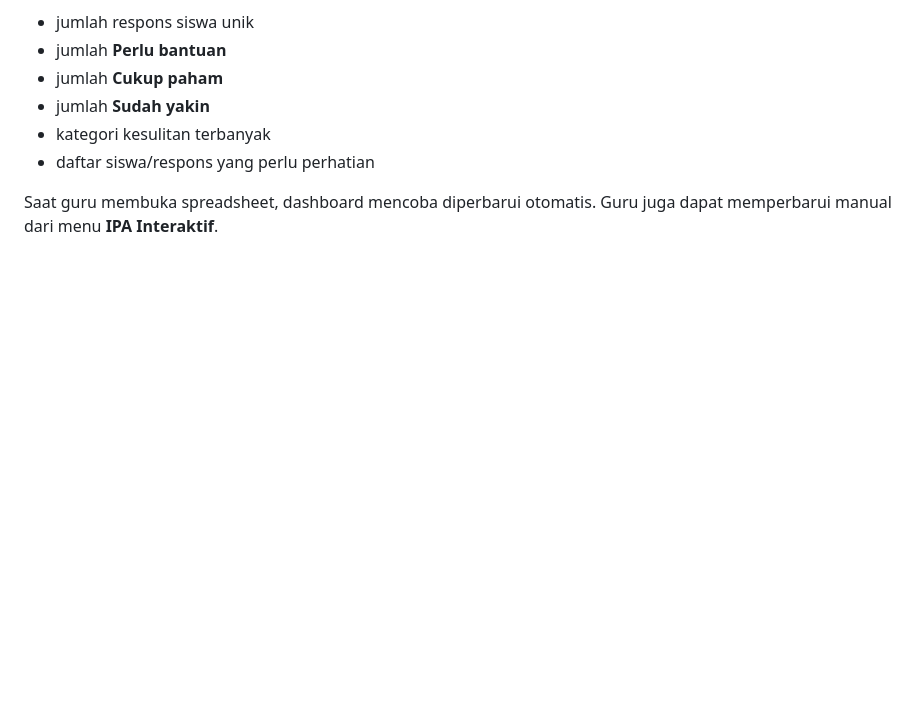
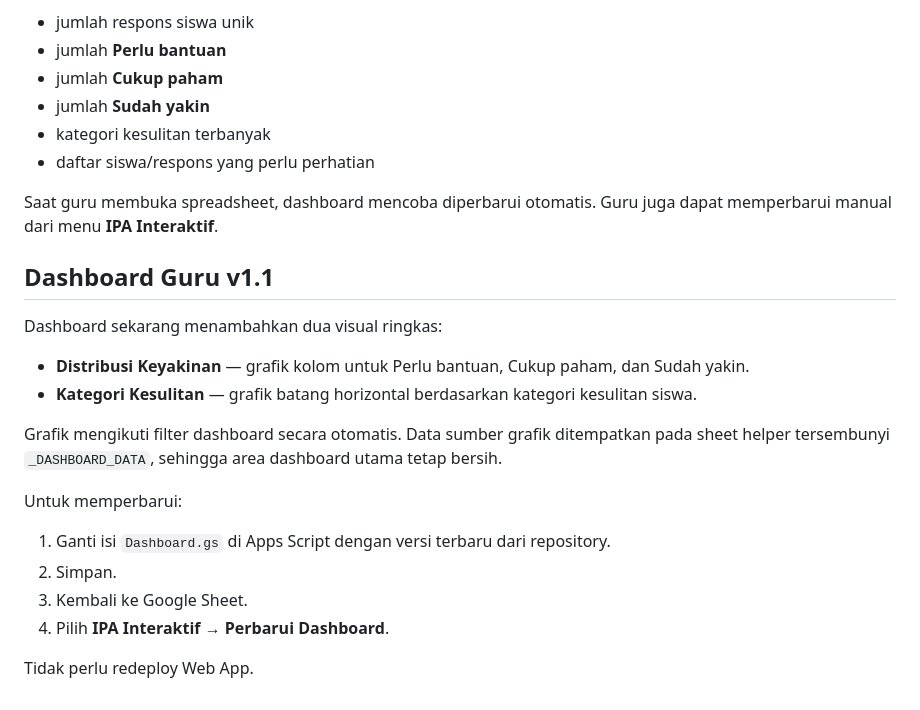
Before and after one commit to syariffisika18-oss/ipa-interaktif, a Markdown page: integrations/google-apps-script/README.md, the part around the change. GitHub-like rendering; blank space fills up the shorter version.

Commit message:
docs: dokumentasikan Dashboard Guru v1.1

```diff
--- a/integrations/google-apps-script/README.md
+++ b/integrations/google-apps-script/README.md
@@ -102,3 +102,22 @@ Ringkasan utama:
 - daftar siswa/respons yang perlu perhatian
 
 Saat guru membuka spreadsheet, dashboard mencoba diperbarui otomatis. Guru juga dapat memperbarui manual dari menu **IPA Interaktif**.
+
+
+## Dashboard Guru v1.1
+
+Dashboard sekarang menambahkan dua visual ringkas:
+
+- **Distribusi Keyakinan** — grafik kolom untuk Perlu bantuan, Cukup paham, dan Sudah yakin.
+- **Kategori Kesulitan** — grafik batang horizontal berdasarkan kategori kesulitan siswa.
+
+Grafik mengikuti filter dashboard secara otomatis. Data sumber grafik ditempatkan pada sheet helper tersembunyi `_DASHBOARD_DATA`, sehingga area dashboard utama tetap bersih.
+
+Untuk memperbarui:
+
+1. Ganti isi `Dashboard.gs` di Apps Script dengan versi terbaru dari repository.
+2. Simpan.
+3. Kembali ke Google Sheet.
+4. Pilih **IPA Interaktif → Perbarui Dashboard**.
+
+Tidak perlu redeploy Web App.
```
